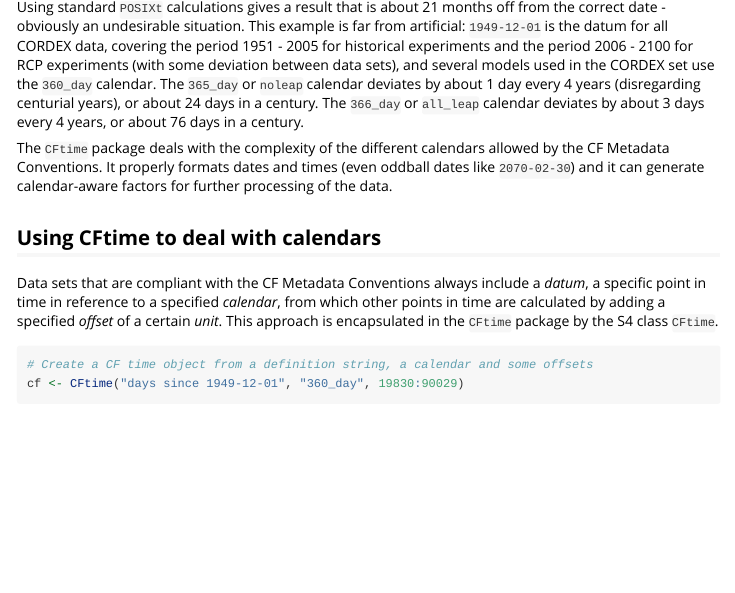
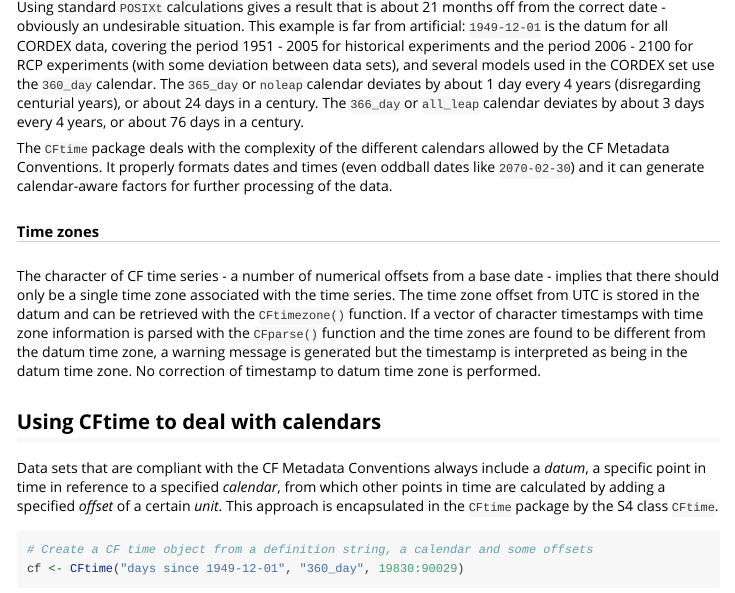
Before and after one commit to pvanlaake/CFtime, an R Markdown document (vignettes/CFtime.Rmd): the page in a window 1100 px wide, from 970 px down. Rendered offline with R 4.5, knitr and Pandoc, with nearby package versions; code that draws random numbers runs with fixed seeds of ours; some code elsewhere in the file could not run offline; long lines of code are wrapped.

Commit message:
Time zone management

```diff
--- a/R/CFparse.R
+++ b/R/CFparse.R
@@ -60,6 +60,10 @@ CFparse <- function(cf, x) {
   out <- .parse_timestamp(cf@datum, x)
   if (anyNA(out$year))
     warning("Some dates could not be parsed. Result contains `NA` values.")
+  if (length(unique(out$tz)) > 1)
+    warning("Timestamps have multiple time zones. Some or all may be different from the datum time zone.")
+  else if (out$tz[1] != CFtimezone(cf))
+    warning("Timestamps have time zone that is different from the datum.")
   return(out)
 }
 
--- a/R/CFtime.R
+++ b/R/CFtime.R
@@ -109,6 +111,10 @@ CFunit <- function(cf) CFt$units$name[unit(cf@datum)]
 #' @describeIn CFproperties The origin of the CFtime instance in timestamp elements
 #' @export
 CForigin <- function(cf) cf@datum@origin
+
+#' @describeIn CFproperties The time zone of the datum of the CFtime instance as a character string
+#' @export
+CFtimezone <- function(cf) timezone(cf@datum)
 
 #' @describeIn CFproperties The offsets of the CFtime instance as a vector
 #' @export
--- a/vignettes/CFtime.Rmd
+++ b/vignettes/CFtime.Rmd
@@ -88,6 +88,17 @@ The `CFtime` package deals with the complexity of the different calendars allowe
 by the CF Metadata Conventions. It properly formats dates and times (even oddball
 dates like `2070-02-30`) and it can generate calendar-aware factors for further
 processing of the data.
+
+##### Time zones
+
+The character of CF time series - a number of numerical offsets from a base date -
+implies that there should only be a single time zone associated with the time
+series. The time zone offset from UTC is stored in the datum and can be retrieved
+with the `CFtimezone()` function. If a vector of character timestamps with time
+zone information is parsed with the `CFparse()` function and the time zones are
+found to be different from the datum time zone, a warning message is generated
+but the timestamp is interpreted as being in the datum time zone. No correction
+of timestamp to datum time zone is performed.
 
 ## Using CFtime to deal with calendars
 
```
Also changed, not shown: R/CFdatum.R (+2 -0 lines), R/CFtime.R (16 more changed lines), 2 other files.
